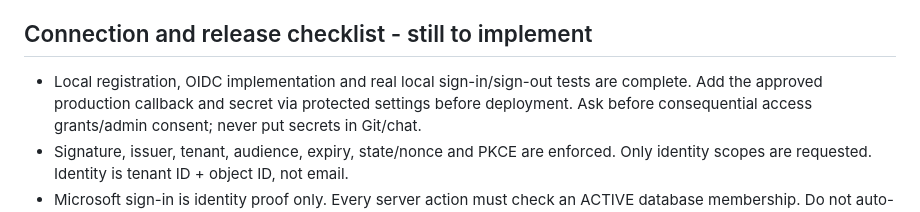
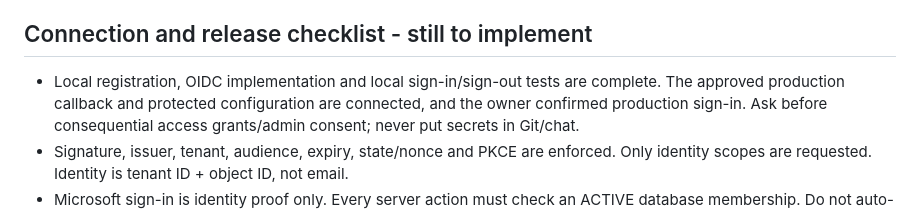
Before and after one commit to levifaminc-dot/jdpi-maiduguri-landing-page, a Markdown page: staff-workspace/README.md, the part around the change. GitHub-like rendering.

Commit message:
Record verified announcements deployment and access checks

```diff
--- a/staff-workspace/README.md
+++ b/staff-workspace/README.md
@@ -118,9 +118,9 @@ storage, bandwidth, restore plans and expected concurrent usage for ~210 staff.
 
 ## Connection and release checklist - still to implement
 
-- Local registration, OIDC implementation and real local sign-in/sign-out tests
-  are complete. Add the approved
-  production callback and secret via protected settings before deployment. Ask
+- Local registration, OIDC implementation and local sign-in/sign-out tests
+  are complete. The approved production callback and protected configuration
+  are connected, and the owner confirmed production sign-in. Ask
   before consequential access grants/admin consent; never put secrets in Git/chat.
 - Signature, issuer, tenant, audience, expiry, state/nonce and PKCE are enforced.
   Only identity scopes are requested. Identity is tenant ID + object ID, not email.
```
Also changed, not shown: staff-workspace/DEPLOYMENT.md (+15 -3 lines).
